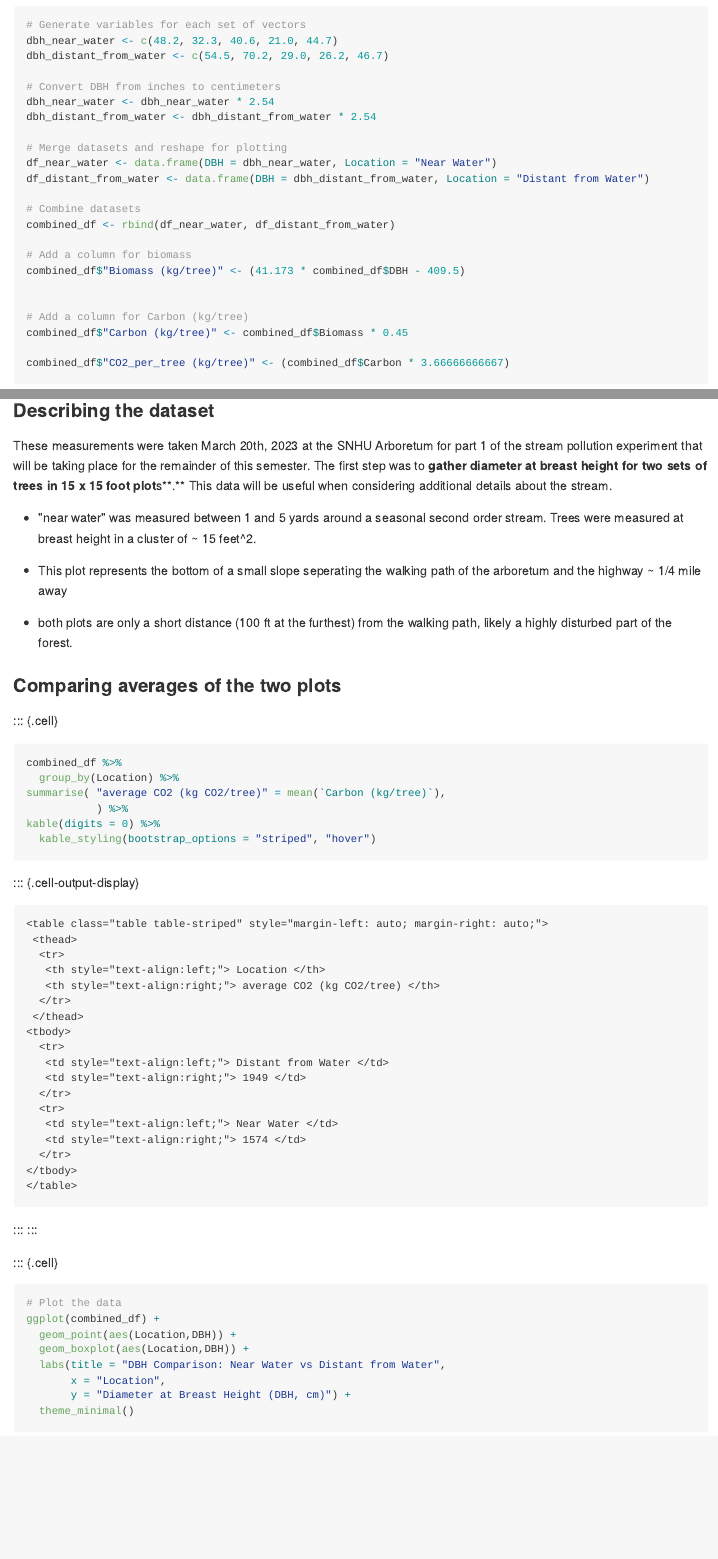
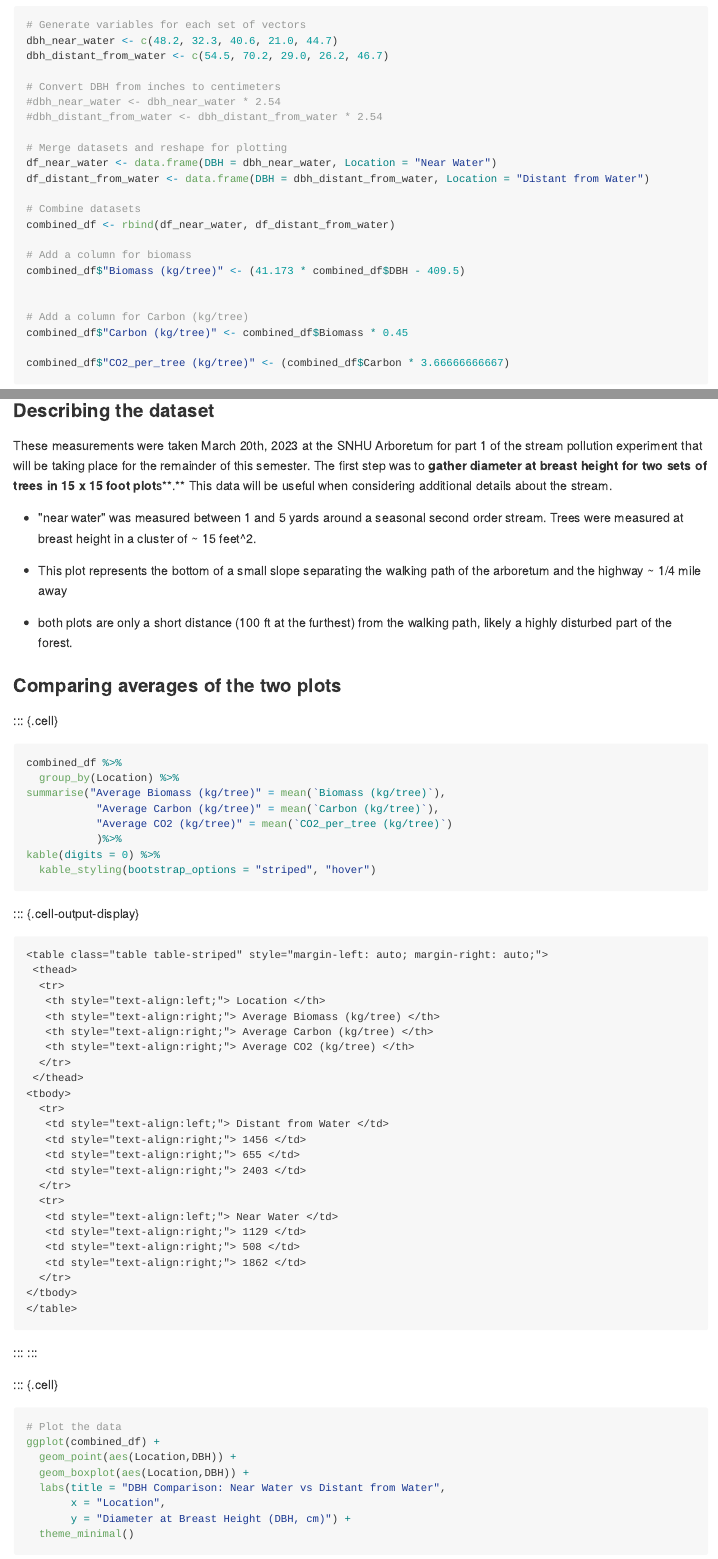
Before and after one commit to tmharrington/FieldMethodsandTechnologies, a Quarto document (Pollution_Project_Part_1.qmd): the page in a window 1100 px wide, from 1290 px down, and a second part further down, joined at a grey line. The pictures show the output file Pollution_Project_Part_1.md that the author committed with the source, drawn offline in the style of GitHub.

Commit message:
Measurements were taken in cm NOT inches... Fixed it, uploading the fixed version.

````diff
--- a/Pollution_Project_Part_1.qmd
+++ b/Pollution_Project_Part_1.qmd
@@ -32,8 +32,8 @@ dbh_near_water <- c(48.2, 32.3, 40.6, 21.0, 44.7)
 dbh_distant_from_water <- c(54.5, 70.2, 29.0, 26.2, 46.7)
 
 # Convert DBH from inches to centimeters
-dbh_near_water <- dbh_near_water * 2.54
-dbh_distant_from_water <- dbh_distant_from_water * 2.54
+#dbh_near_water <- dbh_near_water * 2.54
+#dbh_distant_from_water <- dbh_distant_from_water * 2.54
 
 # Merge datasets and reshape for plotting
 df_near_water <- data.frame(DBH = dbh_near_water, Location = "Near Water")
@@ -64,7 +64,7 @@ These measurements were taken March 20th, 2023 at the SNHU Arboretum for part 1
 
 -   "near water" was measured between 1 and 5 yards around a seasonal second order stream. Trees were measured at breast height in a cluster of \~ 15 feet\^2.
 
--   This plot represents the bottom of a small slope seperating the walking path of the arboretum and the highway \~ 1/4 mile away
+-   This plot represents the bottom of a small slope separating the walking path of the arboretum and the highway \~ 1/4 mile away
 
 -   both plots are only a short distance (100 ft at the furthest) from the walking path, likely a highly disturbed part of the forest.
 
@@ -73,8 +73,10 @@ These measurements were taken March 20th, 2023 at the SNHU Arboretum for part 1
 ```{r}
 combined_df %>%
   group_by(Location) %>%
-summarise( "average CO2 (kg CO2/tree)" = mean(`Carbon (kg/tree)`),
-           ) %>%
+summarise("Average Biomass (kg/tree)" = mean(`Biomass (kg/tree)`),
+           "Average Carbon (kg/tree)" = mean(`Carbon (kg/tree)`),
+           "Average CO2 (kg/tree)" = mean(`CO2_per_tree (kg/tree)`)
+           )%>%
 kable(digits = 0) %>%
   kable_styling(bootstrap_options = "striped", "hover")
 ```
````
Also changed, not shown: Pollution_Project_Part_1.html, Pollution_Project_Part_1.md, Pollution_Project_Part_1_files/figure-html/unnamed-chunk-5-1.png.
